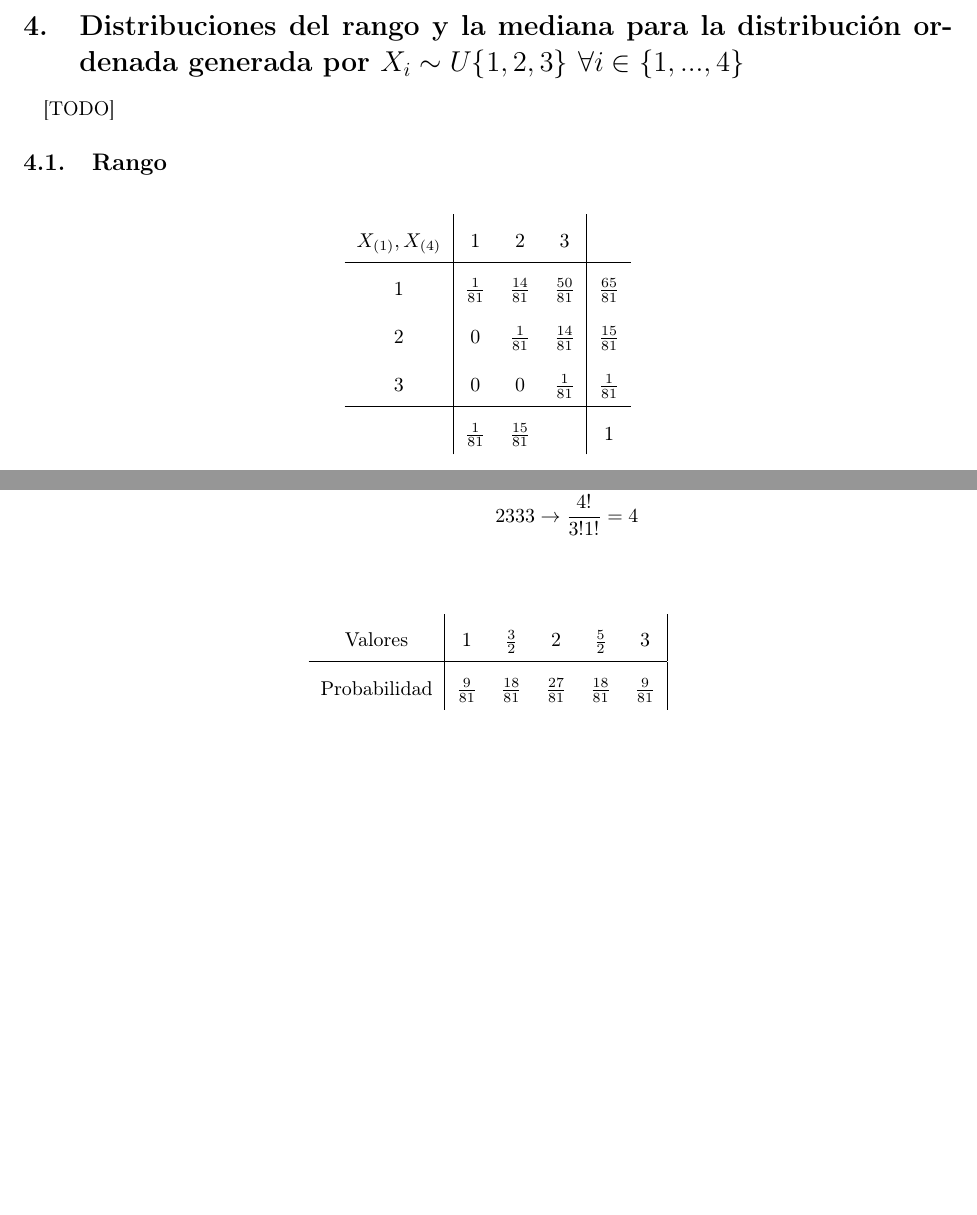
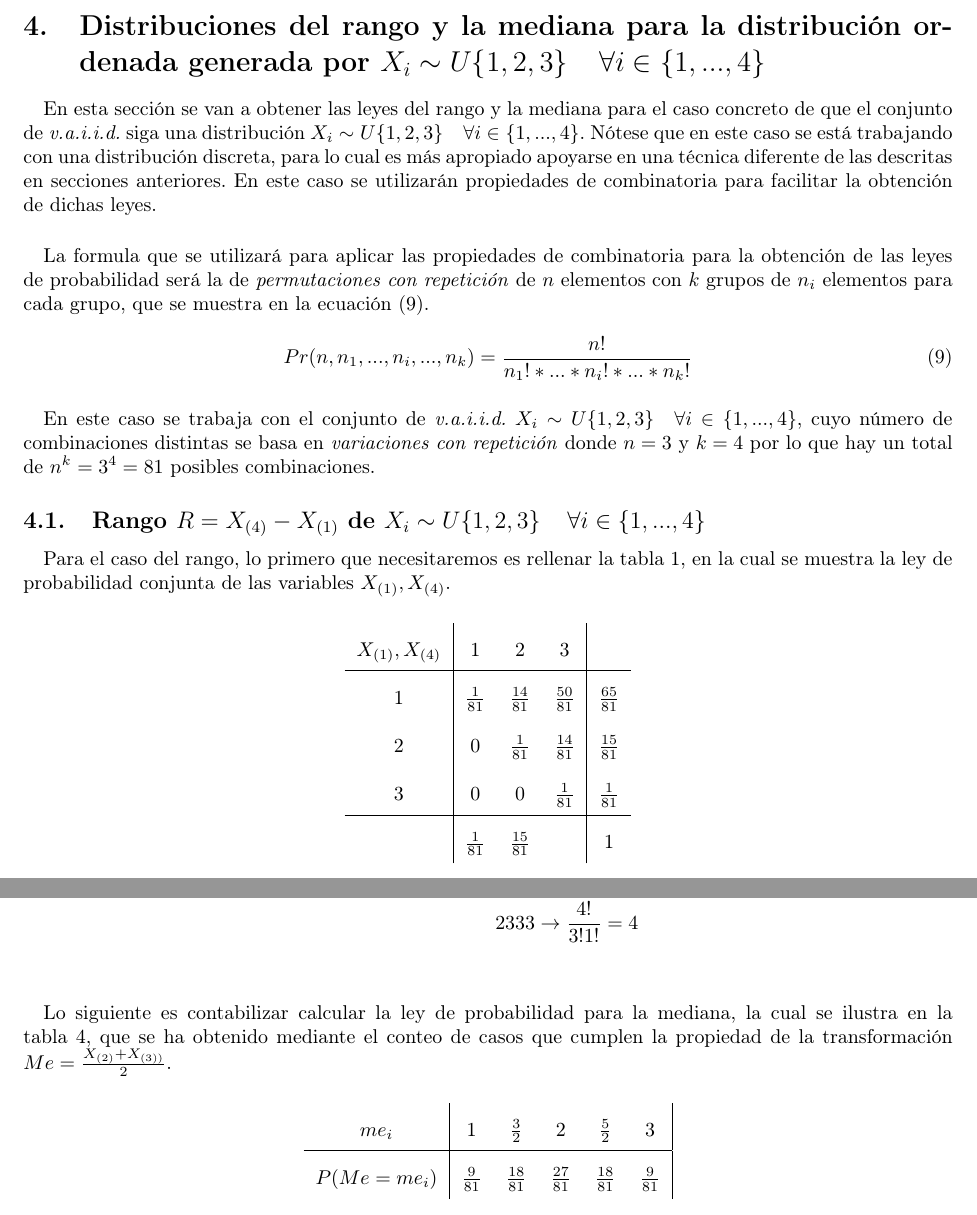
Before and after one commit to garciparedes/probability-ordered-distribution, a LaTeX document (tex/document.tex): two parts of pages 4 and 6 of 6 before the commit and two parts of pages 4 and 7 of 7 after it, joined at a grey line, cut so that both start at the same text, the shorter picture padded with empty space. Compiled offline with pdfLaTeX.

Commit message:
Finished work

```diff
--- a/tex/document.tex
+++ b/tex/document.tex
@@ -181,14 +181,27 @@
         \end{split}
       \end{align}
 
-  \section{Distribuciones del rango y la mediana para la distribución ordenada generada por $X_i \sim U\{1,2,3\} \ \forall i  \in \{1,...,4\}$}
+  \section{Distribuciones del rango y la mediana para la distribución ordenada generada por $X_i \sim U\{1,2,3\} \quad \forall i  \in \{1,...,4\}$}
   \label{sec:e3}
 
     \paragraph{}
-    [TODO]
+    En esta sección se van a obtener las leyes del rango y la mediana para el caso concreto de que el conjunto de \emph{v.a.i.i.d.} siga una distribución $X_i \sim U\{1,2,3\} \quad \forall i  \in \{1,...,4\}$. Nótese que en este caso se está trabajando con una distribución discreta, para lo cual es más apropiado apoyarse en una técnica diferente de las descritas en secciones anteriores. En este caso se utilizarán propiedades de combinatoria para facilitar la obtención de dichas leyes.
 
-    \subsection{Rango}
+    \paragraph{}
+    La formula que se utilizará para aplicar las propiedades de combinatoria para la obtención de las leyes de probabilidad será la de \emph{permutaciones con repetición} de $n$ elementos con $k$ grupos de $n_i$ elementos para cada grupo, que se muestra en la ecuación \eqref{eq:repeat_permutations}.
 
+    \begin{equation}
+    \label{eq:repeat_permutations}
+      Pr(n, n_1, ..., n_i,...,n_k) = \frac{n!}{n_1! *... *n_i! * ... * n_k!}
+    \end{equation}
+
+    \paragraph{}
+    En este caso se trabaja con el conjunto de \emph{v.a.i.i.d.} $X_i \sim U\{1,2,3\} \quad \forall i  \in \{1,...,4\}$, cuyo número de combinaciones distintas se basa en \emph{variaciones con repetición} donde $n = 3$ y $k=4$ por lo que hay un total de $n^k = 3^4 = 81$ posibles combinaciones.
+
+    \subsection{Rango $R=X_{(4)}-X_{(1)}$ de $X_i \sim U\{1,2,3\} \quad \forall i  \in \{1,...,4\}$}
+
+      \paragraph{}
+      Para el caso del rango, lo primero que necesitaremos es rellenar la tabla \ref{table:joint_1_4}, en la cual se muestra la ley de probabilidad conjunta de las variables $X_{(1)},X_{(4)}$.
 
       \begin{table}[H]
         \centering
@@ -279,11 +302,13 @@
         &2333 \rightarrow \frac{4!}{3!1!} = 4 \\
       \end{align*}
 
+      \paragraph{}
+      Lo siguiente es contabilizar calcular la ley de probabilidad para la mediana, la cual se ilustra en la tabla \ref{table:median}, que se ha obtenido mediante el conteo de casos que cumplen la propiedad de la transformación $Me = \frac{X_{(2)}+X_{(3))}}{2}$.
 
       \begin{table}[H]
         \centering
         \begin{tabular}{ c | c c c c c|}
-          Valores       & 1               & $\frac{3}{2}$   & 2               & $\frac{5}{2}$   & 3               \\ \hline
-          Probabilidad  & $\frac{9}{81}$  & $\frac{18}{81}$ & $\frac{27}{81}$ & $\frac{18}{81}$ & $\frac{9}{81}$
+          $me_i$       & 1               & $\frac{3}{2}$   & 2               & $\frac{5}{2}$   & 3               \\ \hline
+          $P(Me = me_i)$  & $\frac{9}{81}$  & $\frac{18}{81}$ & $\frac{27}{81}$ & $\frac{18}{81}$ & $\frac{9}{81}$
         \end{tabular}
         \caption{Ley de la Mediana $Me = \frac{X_{(2)}+X_{(3))}}{2}$ }
```
Also changed, not shown: tex/document.pdf, tex/document.tex (26 more changed lines).
